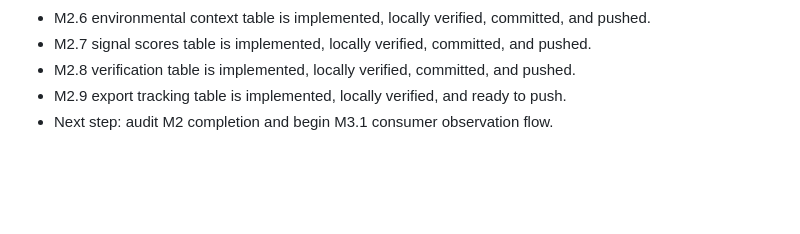
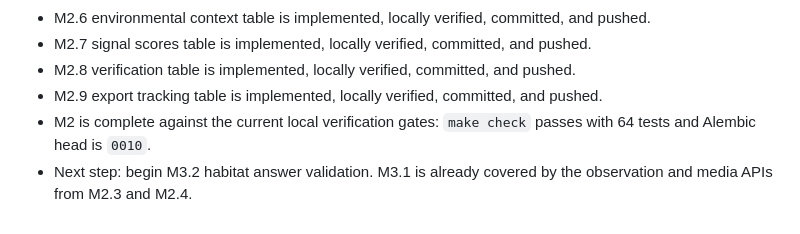
Before and after one commit to DeviDeviDeviKanumilli/YouthCode, a Markdown page: IMPLEMENTATION_ROADMAP.md, the part around the change. GitHub-like rendering; blank space fills up the shorter version.

Commit message:
Document M2 completion audit

```diff
--- a/IMPLEMENTATION_ROADMAP.md
+++ b/IMPLEMENTATION_ROADMAP.md
@@ -134,5 +134,6 @@ M1.4 migration foundation:
 - M2.6 environmental context table is implemented, locally verified, committed, and pushed.
 - M2.7 signal scores table is implemented, locally verified, committed, and pushed.
 - M2.8 verification table is implemented, locally verified, committed, and pushed.
-- M2.9 export tracking table is implemented, locally verified, and ready to push.
-- Next step: audit M2 completion and begin M3.1 consumer observation flow.
+- M2.9 export tracking table is implemented, locally verified, committed, and pushed.
+- M2 is complete against the current local verification gates: `make check` passes with 64 tests and Alembic head is `0010`.
+- Next step: begin M3.2 habitat answer validation. M3.1 is already covered by the observation and media APIs from M2.3 and M2.4.
```
